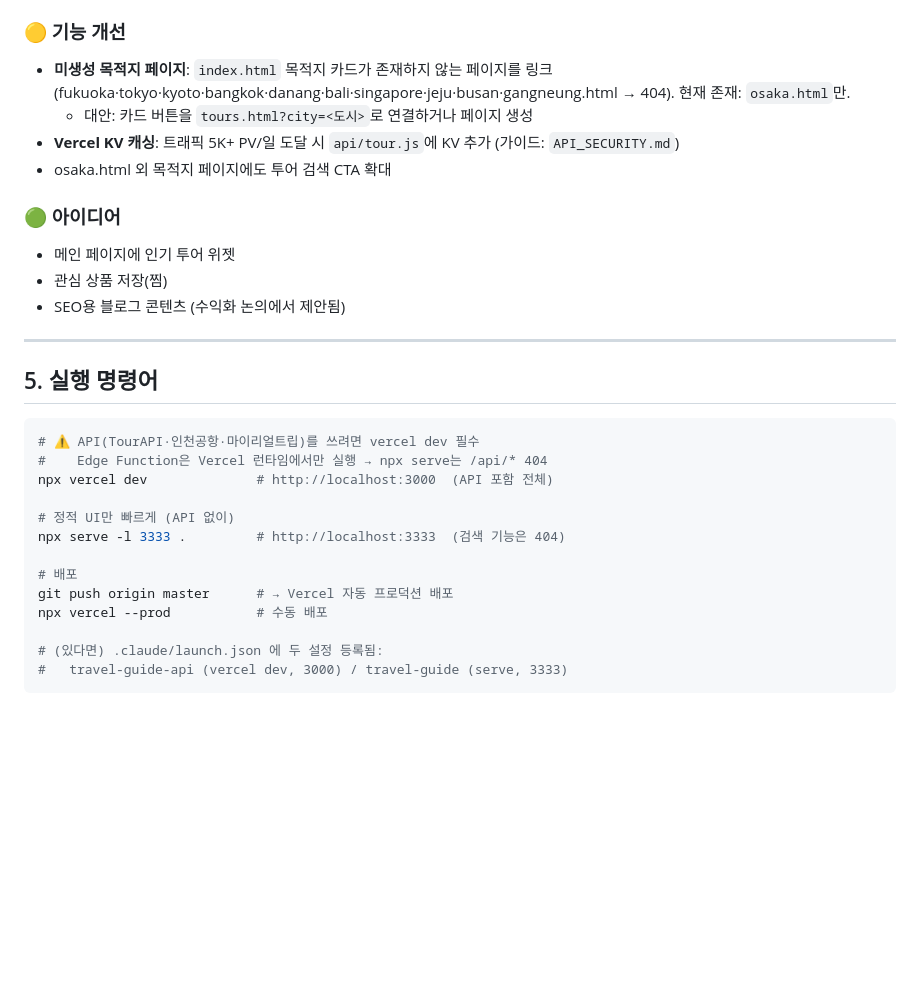
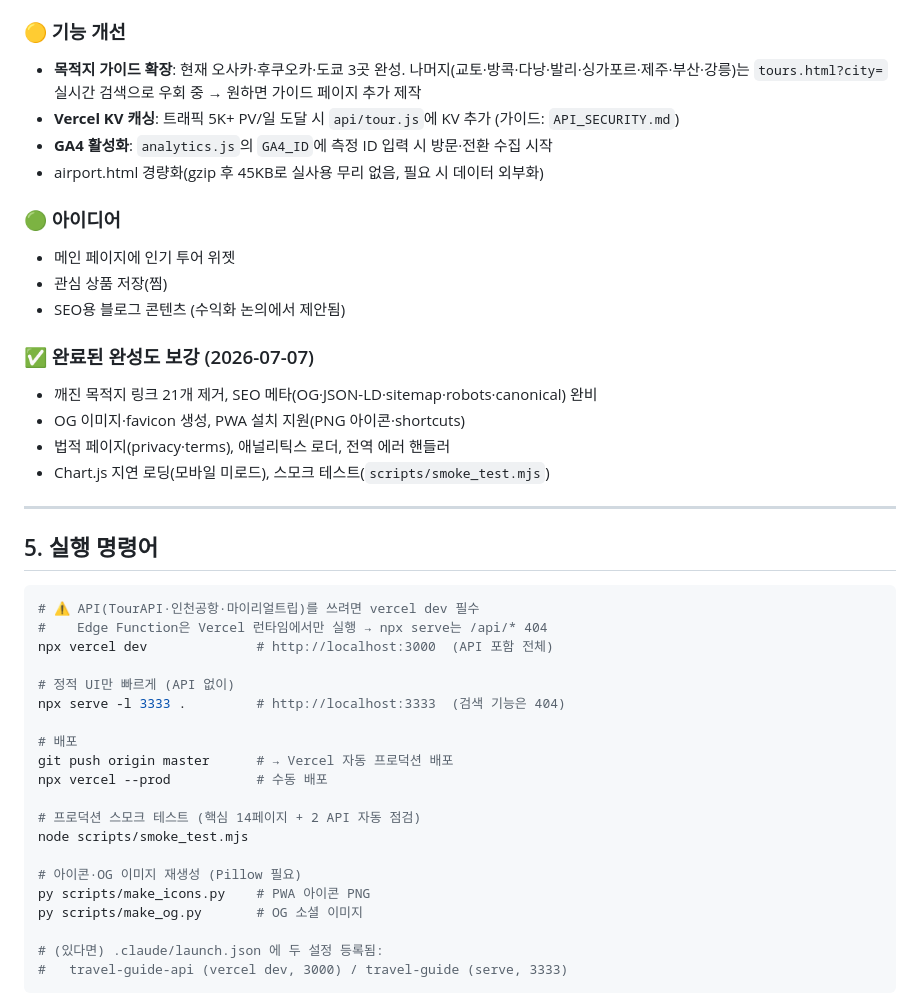
Before and after one commit to cslis07/travel-guide, a Markdown page: PROJECT_STATUS.md, the part around the change. Drawn GitHub-style; blank space fills up the shorter version.

Commit message:
[DOC] PROJECT_STATUS 갱신 — 완성도 보강 반영, 스모크테스트·아이콘 재생성 명령 추가

```diff
--- a/PROJECT_STATUS.md
+++ b/PROJECT_STATUS.md
@@ -113,15 +113,21 @@
    - `PARTNERS[].aff` (클룩 aid, KKday cid, 부킹 aid, 아고다 cid)
 
 ### 🟡 기능 개선
-- **미생성 목적지 페이지**: `index.html` 목적지 카드가 존재하지 않는 페이지를 링크 (fukuoka·tokyo·kyoto·bangkok·danang·bali·singapore·jeju·busan·gangneung.html → 404). 현재 존재: `osaka.html`만.
-  - 대안: 카드 버튼을 `tours.html?city=<도시>`로 연결하거나 페이지 생성
+- **목적지 가이드 확장**: 현재 오사카·후쿠오카·도쿄 3곳 완성. 나머지(교토·방콕·다낭·발리·싱가포르·제주·부산·강릉)는 `tours.html?city=` 실시간 검색으로 우회 중 → 원하면 가이드 페이지 추가 제작
 - **Vercel KV 캐싱**: 트래픽 5K+ PV/일 도달 시 `api/tour.js`에 KV 추가 (가이드: `API_SECURITY.md`)
-- osaka.html 외 목적지 페이지에도 투어 검색 CTA 확대
+- **GA4 활성화**: `analytics.js`의 `GA4_ID`에 측정 ID 입력 시 방문·전환 수집 시작
+- airport.html 경량화(gzip 후 45KB로 실사용 무리 없음, 필요 시 데이터 외부화)
 
 ### 🟢 아이디어
 - 메인 페이지에 인기 투어 위젯
 - 관심 상품 저장(찜)
 - SEO용 블로그 콘텐츠 (수익화 논의에서 제안됨)
+
+### ✅ 완료된 완성도 보강 (2026-07-07)
+- 깨진 목적지 링크 21개 제거, SEO 메타(OG·JSON-LD·sitemap·robots·canonical) 완비
+- OG 이미지·favicon 생성, PWA 설치 지원(PNG 아이콘·shortcuts)
+- 법적 페이지(privacy·terms), 애널리틱스 로더, 전역 에러 핸들러
+- Chart.js 지연 로딩(모바일 미로드), 스모크 테스트(`scripts/smoke_test.mjs`)
 
 ---
 
@@ -138,6 +144,13 @@ npx serve -l 3333 .         # http://localhost:3333  (검색 기능은 404)
 # 배포
 git push origin master      # → Vercel 자동 프로덕션 배포
 npx vercel --prod           # 수동 배포
+
+# 프로덕션 스모크 테스트 (핵심 14페이지 + 2 API 자동 점검)
+node scripts/smoke_test.mjs
+
+# 아이콘·OG 이미지 재생성 (Pillow 필요)
+py scripts/make_icons.py    # PWA 아이콘 PNG
+py scripts/make_og.py       # OG 소셜 이미지
 
 # (있다면) .claude/launch.json 에 두 설정 등록됨:
 #   travel-guide-api (vercel dev, 3000) / travel-guide (serve, 3333)
```
